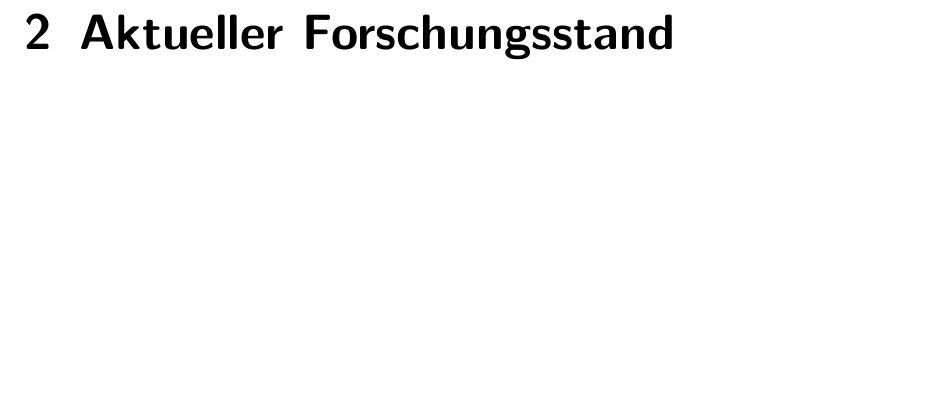
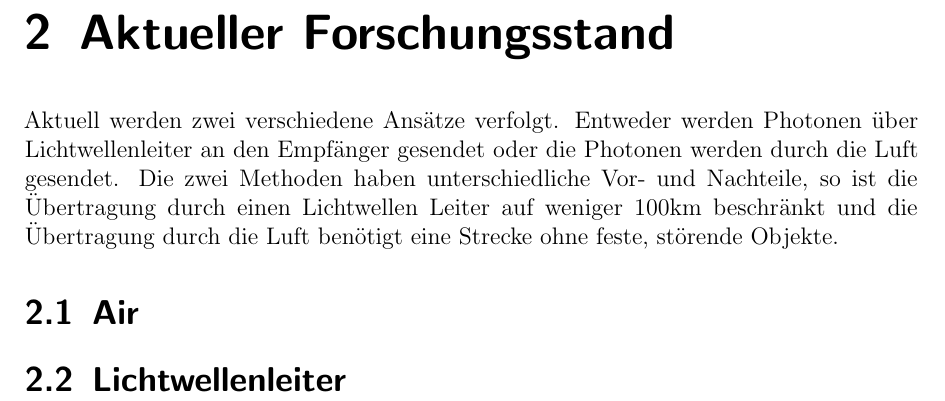
Before and after one commit to worldpotato/WA-ideenskizze, a LaTeX thesis (00_master.tex, which reads content/05_forschungsstand.tex): part of page 7 of 10, cut so that both start at the same text, the shorter picture padded with empty space. Compiled offline with pdfLaTeX.

Commit message:
Einleitung Forschungsstand hinzugefügt

```diff
--- a/content/05_forschungsstand.tex
+++ b/content/05_forschungsstand.tex
@@ -1 +1,8 @@
 \chapter{Aktueller Forschungsstand}
+
+Aktuell werden zwei verschiedene Ansätze verfolgt.
+Entweder werden Photonen über Lichtwellenleiter an den Empfänger gesendet oder die Photonen werden durch die Luft gesendet.
+Die zwei Methoden haben unterschiedliche Vor- und Nachteile, so ist die Übertragung durch einen Lichtwellen Leiter auf weniger 100km beschränkt und die Übertragung durch die Luft benötigt eine Strecke ohne feste, störende Objekte.
+
+\section{Air}
+\section{Lichtwellenleiter}
```
